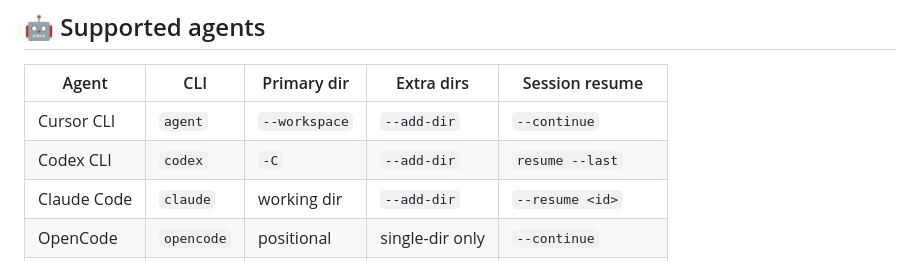
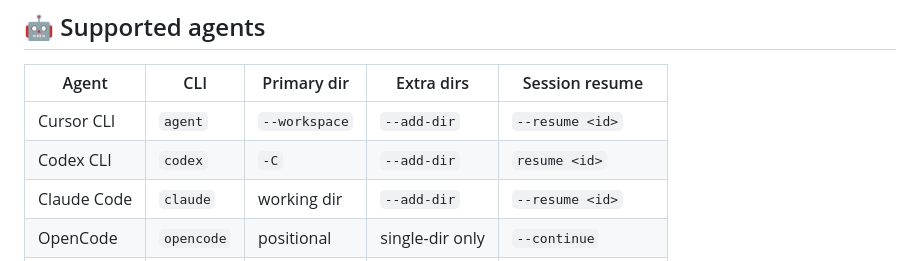
Before and after one commit to scoluou/workspacer, a Markdown page: README.md, the part around the change. GitHub-like rendering.

Commit message:
docs: agent table - deterministic resume for cursor/codex

```diff
--- a/README.md
+++ b/README.md
@@ -56,8 +56,8 @@ one-click session resume.
 
 | Agent | CLI | Primary dir | Extra dirs | Session resume |
 |-------|-----|-------------|------------|----------------|
-| Cursor CLI | `agent` | `--workspace` | `--add-dir` | `--continue` |
-| Codex CLI | `codex` | `-C` | `--add-dir` | `resume --last` |
+| Cursor CLI | `agent` | `--workspace` | `--add-dir` | `--resume <id>` |
+| Codex CLI | `codex` | `-C` | `--add-dir` | `resume <id>` |
 | Claude Code | `claude` | working dir | `--add-dir` | `--resume <id>` |
 | OpenCode | `opencode` | positional | single-dir only | `--continue` |
 | PI Agent | `pi` | working dir | single-dir only | `--session-id <id>` |
```
Also changed, not shown: README.zh-CN.md (+2 -2 lines).
